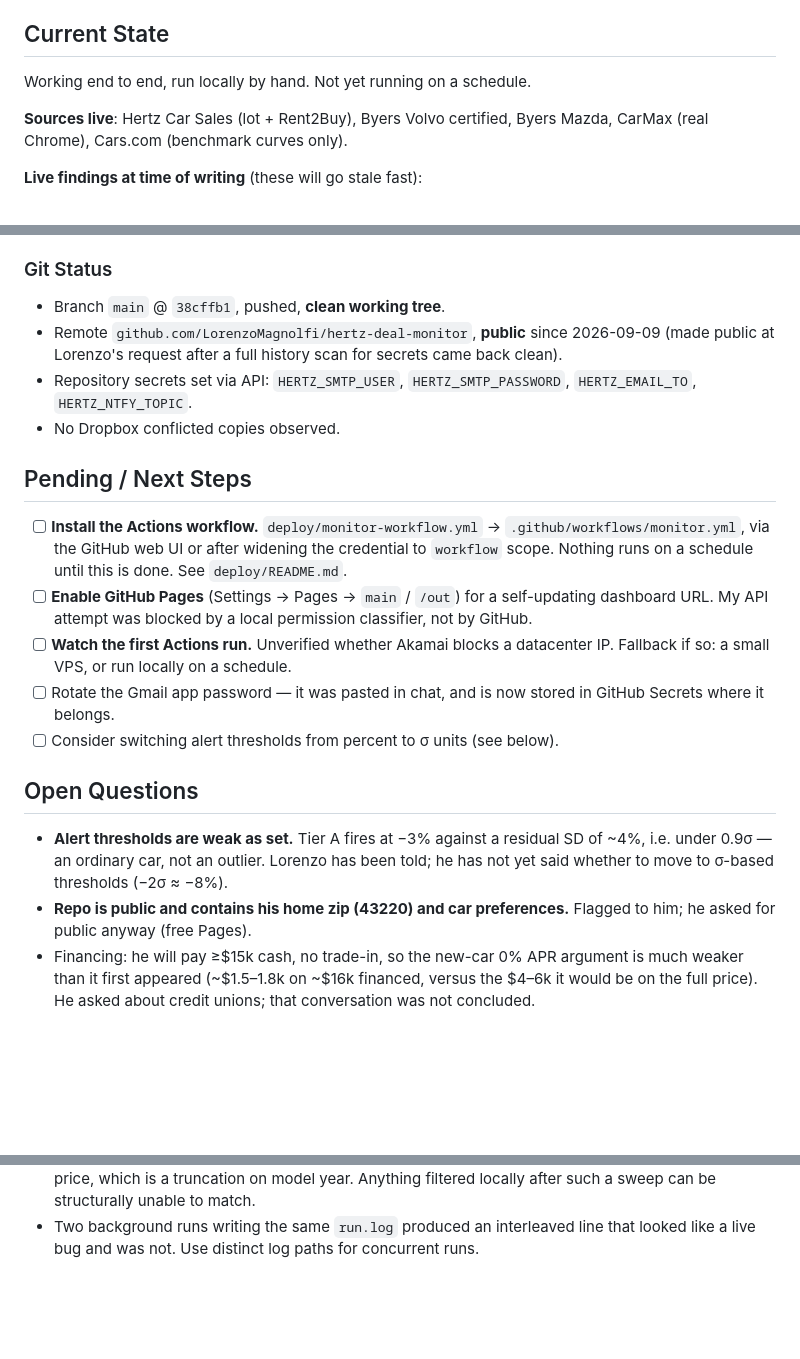
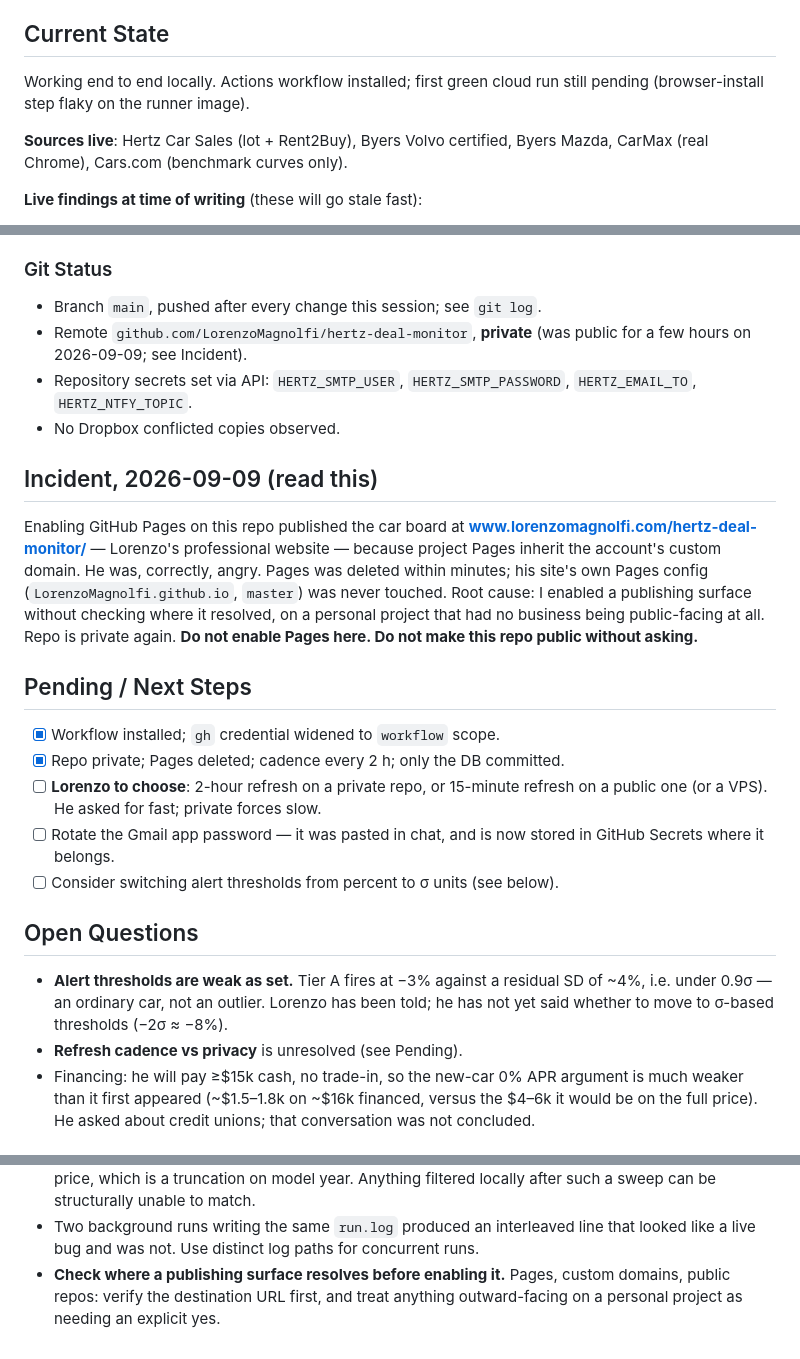
Before and after one commit to loremagno/hertz-deal-monitor, a Markdown page: CLAUDE_HANDOVER.md, 3 parts joined by grey strips. Drawn GitHub-style; blank space fills up the shorter version.

```diff
--- a/CLAUDE_HANDOVER.md
+++ b/CLAUDE_HANDOVER.md
@@ -11,7 +11,7 @@ Read this first when resuming. Stable technical context is in `HANDOVER.md`.
 
 ## Current State
 
-Working end to end, run locally by hand. Not yet running on a schedule.
+Working end to end locally. Actions workflow installed; first green cloud run still pending (browser-install step flaky on the runner image).
 
 **Sources live**: Hertz Car Sales (lot + Rent2Buy), Byers Volvo certified,
 Byers Mazda, CarMax (real Chrome), Cars.com (benchmark curves only).
@@ -53,24 +53,29 @@ All new this session unless noted.
   LinkUS, effective April 2025). I had 7.5% initially and was wrong.
 
 ### Git Status
-- Branch `main` @ `38cffb1`, pushed, **clean working tree**.
-- Remote `github.com/LorenzoMagnolfi/hertz-deal-monitor`, **public** since
-  2026-09-09 (made public at Lorenzo's request after a full history scan for
-  secrets came back clean).
+- Branch `main`, pushed after every change this session; see `git log`.
+- Remote `github.com/LorenzoMagnolfi/hertz-deal-monitor`, **private** (was
+  public for a few hours on 2026-09-09; see Incident).
 - Repository secrets set via API: `HERTZ_SMTP_USER`, `HERTZ_SMTP_PASSWORD`,
   `HERTZ_EMAIL_TO`, `HERTZ_NTFY_TOPIC`.
 - No Dropbox conflicted copies observed.
 
+## Incident, 2026-09-09 (read this)
+Enabling GitHub Pages on this repo published the car board at
+**www.lorenzomagnolfi.com/hertz-deal-monitor/** — Lorenzo's professional
+website — because project Pages inherit the account's custom domain. He was,
+correctly, angry. Pages was deleted within minutes; his site's own Pages config
+(`LorenzoMagnolfi.github.io`, `master`) was never touched. Root cause: I
+enabled a publishing surface without checking where it resolved, on a
+personal project that had no business being public-facing at all. Repo is
+private again. **Do not enable Pages here. Do not make this repo public
+without asking.**
+
 ## Pending / Next Steps
-- [ ] **Install the Actions workflow.** `deploy/monitor-workflow.yml` →
-      `.github/workflows/monitor.yml`, via the GitHub web UI or after widening
-      the credential to `workflow` scope. Nothing runs on a schedule until this
-      is done. See `deploy/README.md`.
-- [ ] **Enable GitHub Pages** (Settings → Pages → `main` / `/out`) for a
-      self-updating dashboard URL. My API attempt was blocked by a local
-      permission classifier, not by GitHub.
-- [ ] **Watch the first Actions run.** Unverified whether Akamai blocks a
-      datacenter IP. Fallback if so: a small VPS, or run locally on a schedule.
+- [x] Workflow installed; `gh` credential widened to `workflow` scope.
+- [x] Repo private; Pages deleted; cadence every 2 h; only the DB committed.
+- [ ] **Lorenzo to choose**: 2-hour refresh on a private repo, or 15-minute
+      refresh on a public one (or a VPS). He asked for fast; private forces slow.
 - [ ] Rotate the Gmail app password — it was pasted in chat, and is now stored
       in GitHub Secrets where it belongs.
 - [ ] Consider switching alert thresholds from percent to σ units (see below).
@@ -79,8 +84,7 @@ All new this session unless noted.
 - **Alert thresholds are weak as set.** Tier A fires at −3% against a residual
   SD of ~4%, i.e. under 0.9σ — an ordinary car, not an outlier. Lorenzo has been
   told; he has not yet said whether to move to σ-based thresholds (−2σ ≈ −8%).
-- **Repo is public and contains his home zip (43220) and car preferences.**
-  Flagged to him; he asked for public anyway (free Pages).
+- **Refresh cadence vs privacy** is unresolved (see Pending).
 - Financing: he will pay ≥$15k cash, no trade-in, so the new-car 0% APR argument
   is much weaker than it first appeared (~$1.5–1.8k on ~$16k financed, versus the
   $4–6k it would be on the full price). He asked about credit unions; that
@@ -102,3 +106,6 @@ All new this session unless noted.
 - Two background runs writing the same `run.log` produced an interleaved line
   that looked like a live bug and was not. Use distinct log paths for
   concurrent runs.
+- **Check where a publishing surface resolves before enabling it.** Pages,
+  custom domains, public repos: verify the destination URL first, and treat
+  anything outward-facing on a personal project as needing an explicit yes.
```
Also changed, not shown: other parts of CLAUDE_HANDOVER.md (+1 -1 lines), HANDOVER.md (+30 -9 lines).
